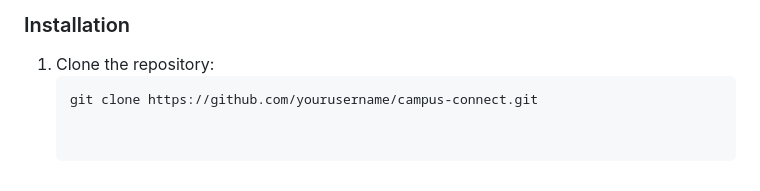
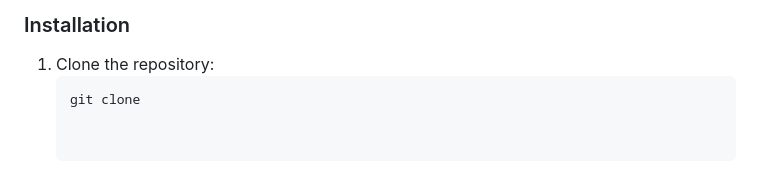
Before and after one commit to ljmullings/AI51-OrgXplor, a Markdown page: README.md, the part around the change. GitHub-like rendering.

````diff
--- a/README.md
+++ b/README.md
@@ -81,4 +81,4 @@ The development of the app will be broken down into multiple sprints:
 ### Installation
 1. Clone the repository:
    ```bash
-   git clone https://github.com/yourusername/campus-connect.git
+   git clone
````
